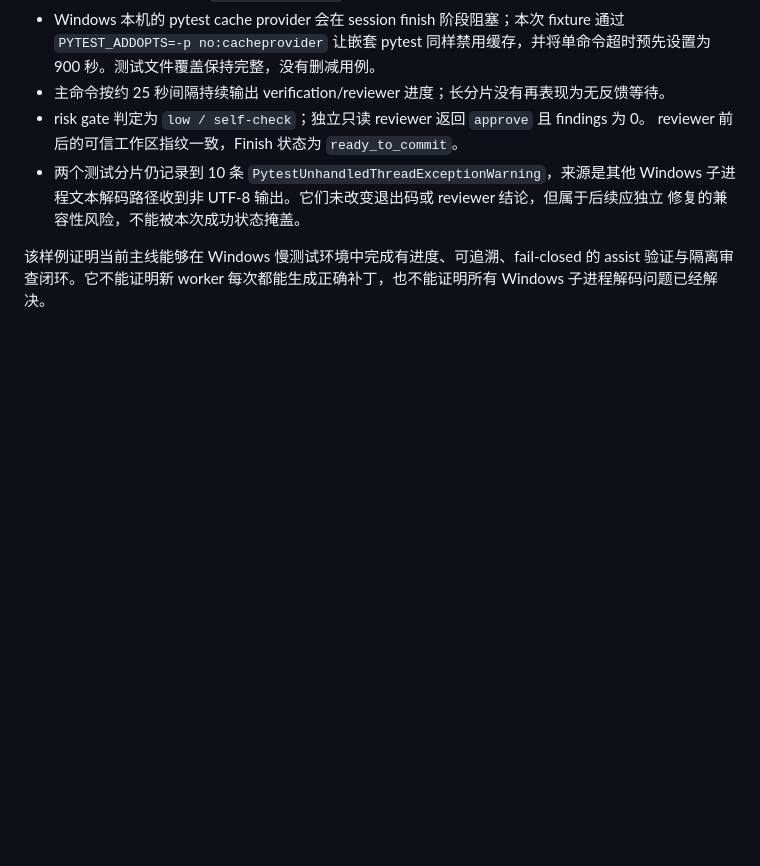
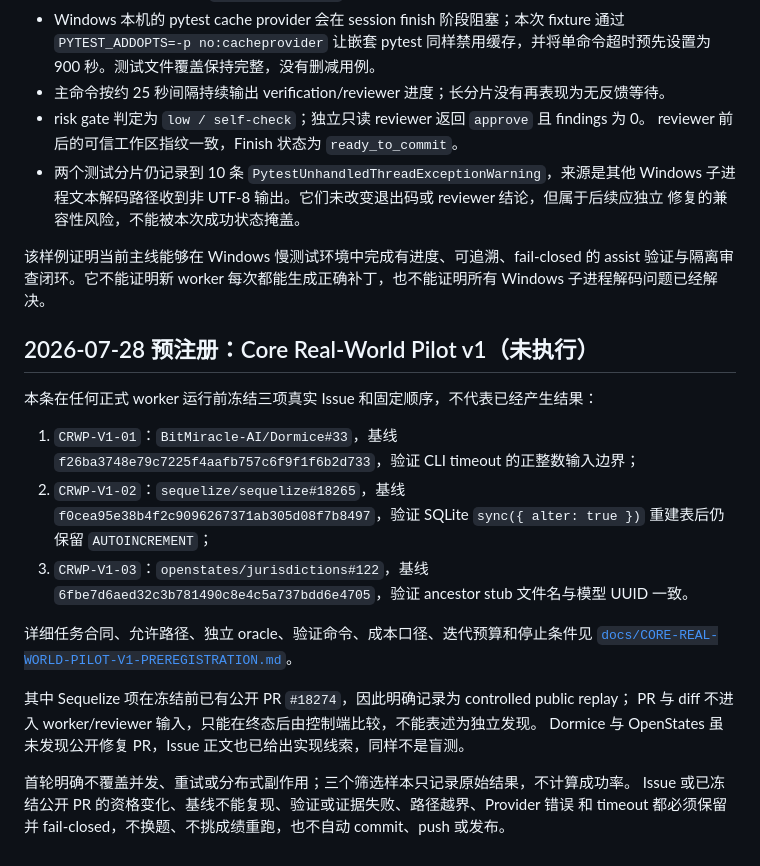
Before and after one commit to aki0225/vegaloom, a Markdown page: eval/real-world-runs.md, the part around the change. Rendered like a GitHub page; blank space fills up the shorter version.

```diff
--- a/eval/real-world-runs.md
+++ b/eval/real-world-runs.md
@@ -128,3 +128,27 @@ pycodestyle #1187 follow-up 的“执行前冻结合同”来自本地运行记
 该样例证明当前主线能够在 Windows 慢测试环境中完成有进度、可追溯、fail-closed 的
 assist 验证与隔离审查闭环。它不能证明新 worker 每次都能生成正确补丁，也不能证明所有
 Windows 子进程解码问题已经解决。
+
+## 2026-07-28 预注册：Core Real-World Pilot v1（未执行）
+
+本条在任何正式 worker 运行前冻结三项真实 Issue 和固定顺序，不代表已经产生结果：
+
+1. `CRWP-V1-01`：`BitMiracle-AI/Dormice#33`，基线
+   `f26ba3748e79c7225f4aafb757c6f9f1f6b2d733`，验证 CLI timeout 的正整数输入边界；
+2. `CRWP-V1-02`：`sequelize/sequelize#18265`，基线
+   `f0cea95e38b4f2c9096267371ab305d08f7b8497`，验证 SQLite `sync({ alter: true })`
+   重建表后仍保留 `AUTOINCREMENT`；
+3. `CRWP-V1-03`：`openstates/jurisdictions#122`，基线
+   `6fbe7d6aed32c3b781490c8e4c5a737bdd6e4705`，验证 ancestor stub 文件名与模型 UUID
+   一致。
+
+详细任务合同、允许路径、独立 oracle、验证命令、成本口径、迭代预算和停止条件见
+[`docs/CORE-REAL-WORLD-PILOT-V1-PREREGISTRATION.md`](../docs/CORE-REAL-WORLD-PILOT-V1-PREREGISTRATION.md)。
+
+其中 Sequelize 项在冻结前已有公开 PR `#18274`，因此明确记录为 controlled public replay；
+PR 与 diff 不进入 worker/reviewer 输入，只能在终态后由控制端比较，不能表述为独立发现。
+Dormice 与 OpenStates 虽未发现公开修复 PR，Issue 正文也已给出实现线索，同样不是盲测。
+
+首轮明确不覆盖并发、重试或分布式副作用；三个筛选样本只记录原始结果，不计算成功率。
+Issue 或已冻结公开 PR 的资格变化、基线不能复现、验证或证据失败、路径越界、Provider 错误
+和 timeout 都必须保留并 fail-closed，不换题、不挑成绩重跑，也不自动 commit、push 或发布。
```
Also changed, not shown: docs/CORE-REAL-WORLD-PILOT-V1-PREREGISTRATION.md (added, +548 -0 lines).
